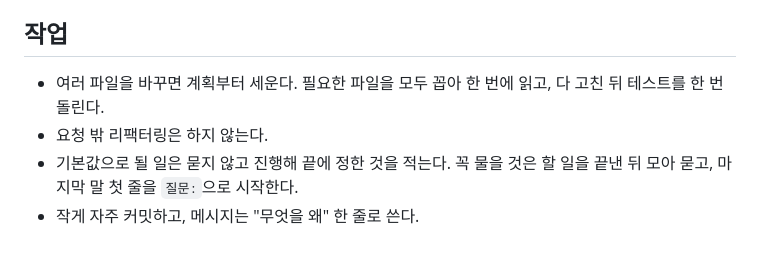
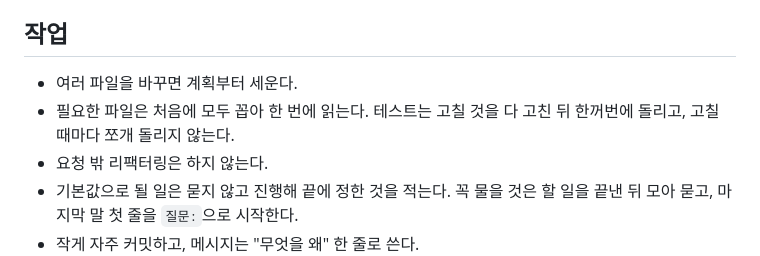
Before and after one commit to alex-roh/alex-roh.github.io, a Markdown page: AGENTS.md, the part around the change. Drawn GitHub-style.

Commit message:
공통 규칙을 agent-hq에 맞춤 (agent-hq tools/sync-common.mjs)

```diff
--- a/AGENTS.md
+++ b/AGENTS.md
@@ -12,7 +12,8 @@ Claude·Codex·Antigravity가 모든 레포에서 따른다. 레포 지침이
 
 ## 작업
 
-- 여러 파일을 바꾸면 계획부터 세운다. 필요한 파일을 모두 꼽아 한 번에 읽고, 다 고친 뒤 테스트를 한 번 돌린다.
+- 여러 파일을 바꾸면 계획부터 세운다.
+- 필요한 파일은 처음에 모두 꼽아 한 번에 읽는다. 테스트는 고칠 것을 다 고친 뒤 한꺼번에 돌리고, 고칠 때마다 쪼개 돌리지 않는다.
 - 요청 밖 리팩터링은 하지 않는다.
 - 기본값으로 될 일은 묻지 않고 진행해 끝에 정한 것을 적는다. 꼭 물을 것은 할 일을 끝낸 뒤 모아 묻고, 마지막 말 첫 줄을 `질문:`으로 시작한다.
 - 작게 자주 커밋하고, 메시지는 "무엇을 왜" 한 줄로 쓴다.
```
